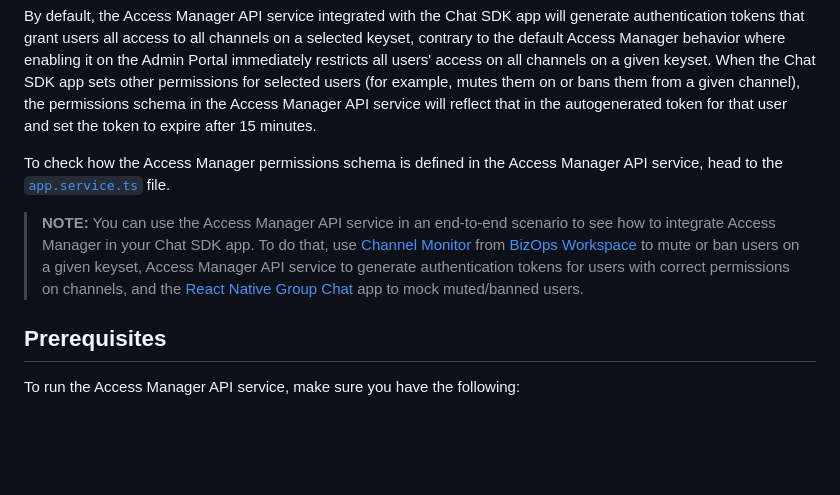
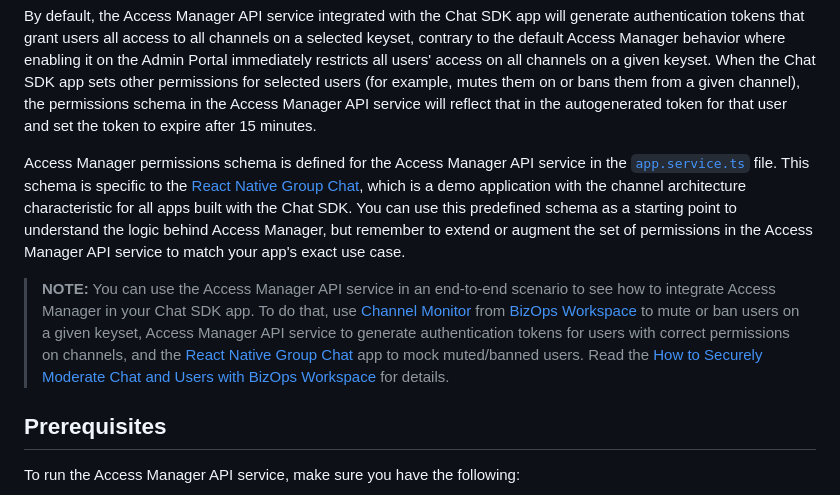
Before and after one commit to pubnub/js-chat, a Markdown page: samples/access-manager-api/README.md, the part around the change. Drawn GitHub-style; blank space fills up the shorter version.

Commit message:
Link to Darryn's HOW-TO

```diff
--- a/samples/access-manager-api/README.md
+++ b/samples/access-manager-api/README.md
@@ -14,9 +14,9 @@ This Access Manager API service is configured to work with a [Chat SDK](https://
 
 By default, the Access Manager API service integrated with the Chat SDK app will generate authentication tokens that grant users all access to all channels on a selected keyset, contrary to the default Access Manager behavior where enabling it on the Admin Portal immediately restricts all users' access on all channels on a given keyset. When the Chat SDK app sets other permissions for selected users (for example, mutes them on or bans them from a given channel), the permissions schema in the Access Manager API service will reflect that in the autogenerated token for that user and set the token to expire after 15 minutes.
 
-To check how the Access Manager permissions schema is defined in the Access Manager API service, head to the [`app.service.ts`](https://github.com/pubnub/js-chat/tree/master/samples/access-manager-api/src/app.service.ts) file.
+Access Manager permissions schema is defined for the Access Manager API service in the [`app.service.ts`](https://github.com/pubnub/js-chat/tree/master/samples/access-manager-api/src/app.service.ts) file. This schema is specific to the [React Native Group Chat](https://github.com/pubnub/js-chat/tree/master/samples/react-native-group-chat), which is a demo application with the channel architecture characteristic for all apps built with the Chat SDK. You can use this predefined schema as a starting point to understand the logic behind Access Manager, but remember to extend or augment the set of permissions in the Access Manager API service to match your app's exact use case.
 
-> **NOTE:** You can use the Access Manager API service in an end-to-end scenario to see how to integrate Access Manager in your Chat SDK app. To do that, use [Channel Monitor](https://www.pubnub.com/docs/bizops-workspace/channel-monitor) from [BizOps Workspace](https://www.pubnub.com/docs/bizops-workspace/basics) to mute or ban users on a given keyset, Access Manager API service to generate authentication tokens for users with correct permissions on channels, and the [React Native Group Chat](https://github.com/pubnub/js-chat/tree/master/samples/react-native-group-chat) app to mock muted/banned users.
+> **NOTE:** You can use the Access Manager API service in an end-to-end scenario to see how to integrate Access Manager in your Chat SDK app. To do that, use [Channel Monitor](https://www.pubnub.com/docs/bizops-workspace/channel-monitor) from [BizOps Workspace](https://www.pubnub.com/docs/bizops-workspace/basics) to mute or ban users on a given keyset, Access Manager API service to generate authentication tokens for users with correct permissions on channels, and the [React Native Group Chat](https://github.com/pubnub/js-chat/tree/master/samples/react-native-group-chat) app to mock muted/banned users. Read the [How to Securely Moderate Chat and Users with BizOps Workspace](https://www.pubnub.com/how-to/securely-moderate-chat-and-users/) for details.
 
 ## Prerequisites
 
```
Also changed, not shown: samples/react-native-group-chat/README.md (+1 -1 lines).
